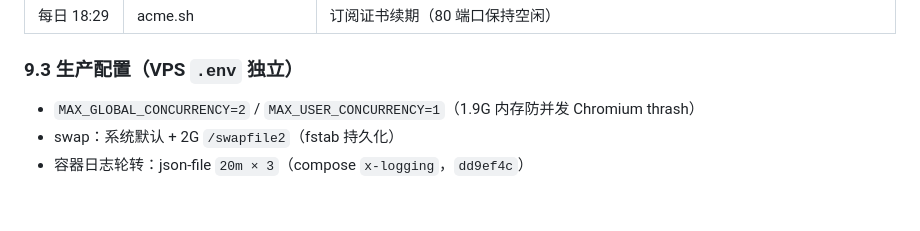
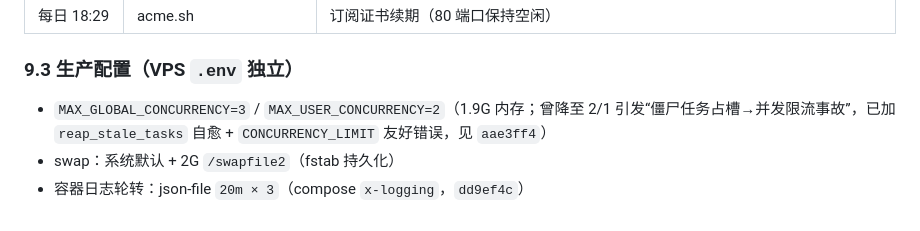
Before and after one commit to smthdagg/archivebot-tg, a Markdown page: docs/07-vps-deployment.md, the part around the change. Rendered like a GitHub page.

Commit message:
docs: 更新并发配置与自愈说明（aae3ff4 后）

```diff
--- a/docs/07-vps-deployment.md
+++ b/docs/07-vps-deployment.md
@@ -256,6 +256,6 @@ ssh -p 2222 root@<VPS-IPv4> \
 | 每日 18:29 | acme.sh | 订阅证书续期（80 端口保持空闲） |
 
 ### 9.3 生产配置（VPS `.env` 独立）
-- `MAX_GLOBAL_CONCURRENCY=2` / `MAX_USER_CONCURRENCY=1`（1.9G 内存防并发 Chromium thrash）
+- `MAX_GLOBAL_CONCURRENCY=3` / `MAX_USER_CONCURRENCY=2`（1.9G 内存；曾降至 2/1 引发“僵尸任务占槽→并发限流事故”，已加 `reap_stale_tasks` 自愈 + `CONCURRENCY_LIMIT` 友好错误，见 `aae3ff4`）
 - swap：系统默认 + 2G `/swapfile2`（fstab 持久化）
 - 容器日志轮转：json-file `20m × 3`（compose `x-logging`，`dd9ef4c`）
```
